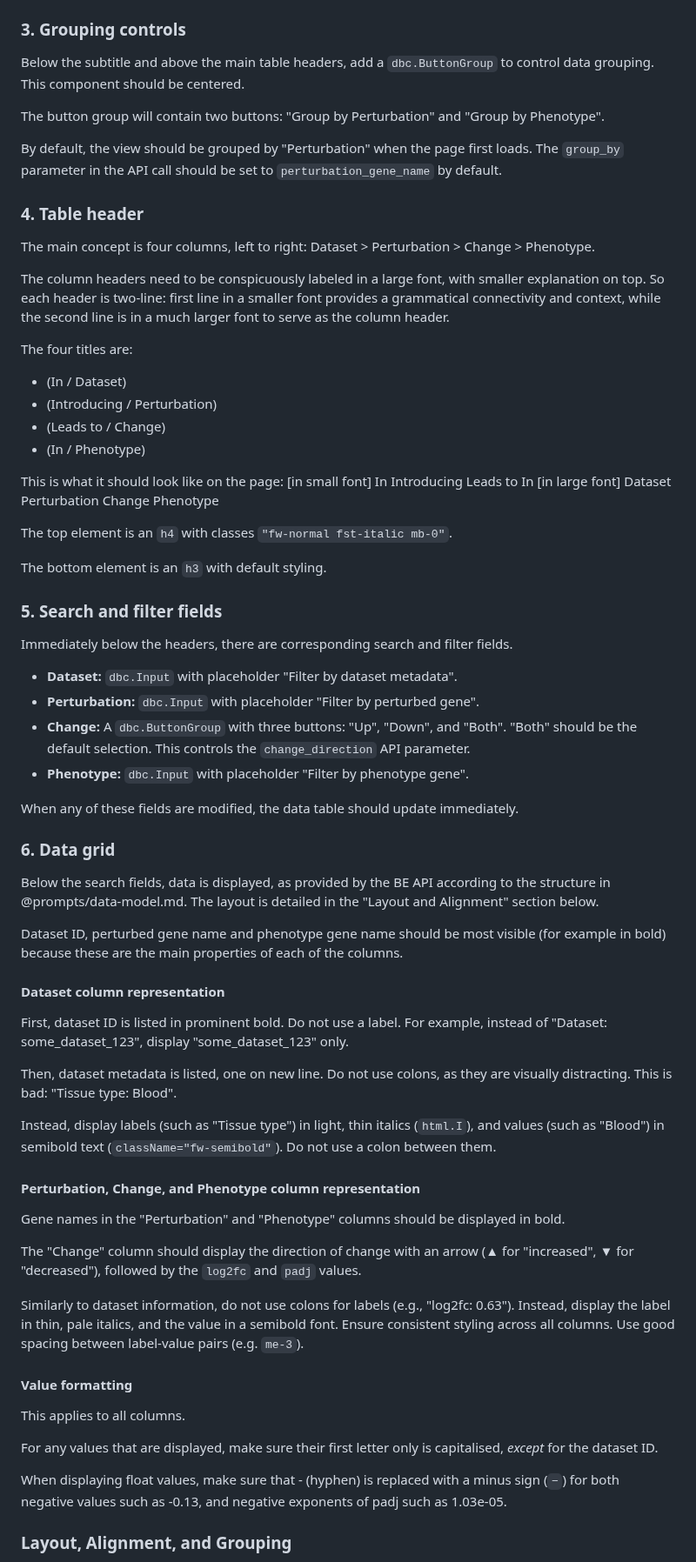
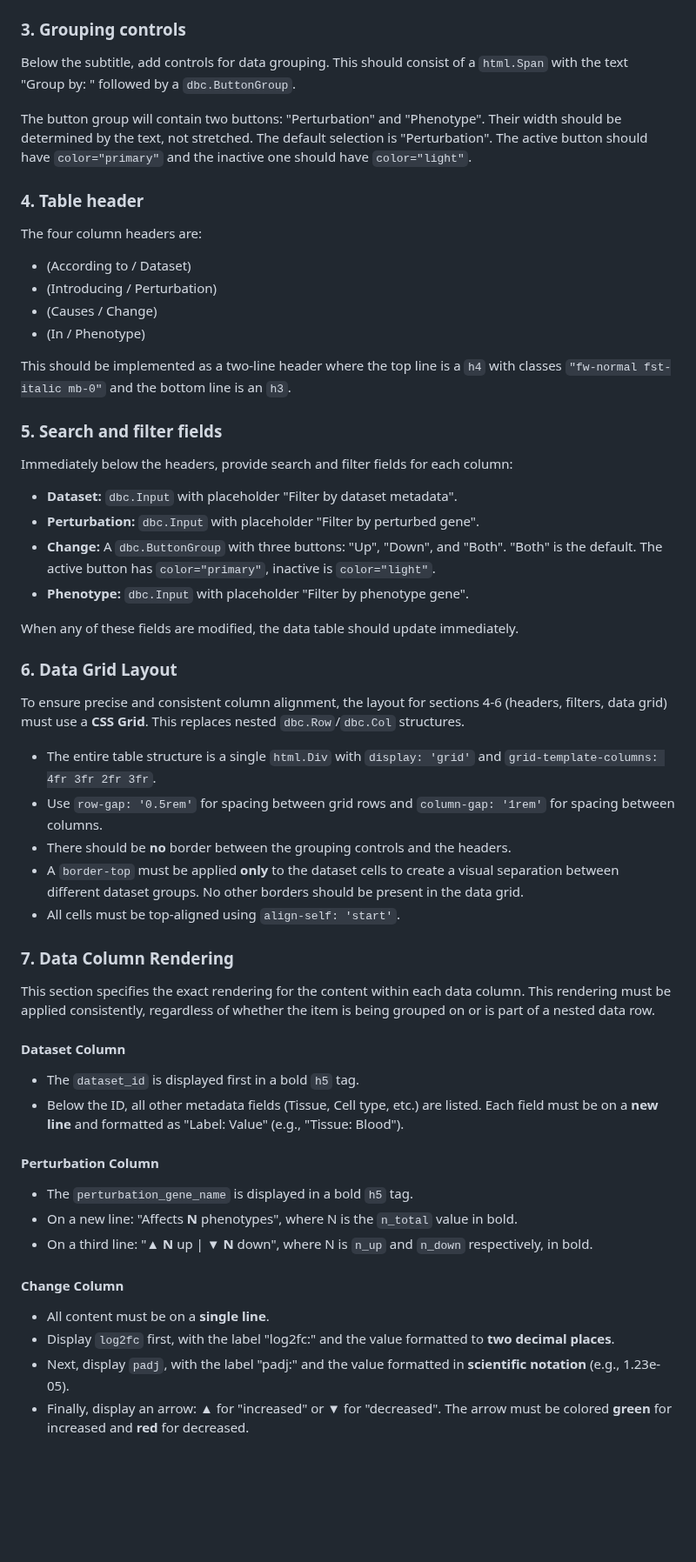
Before and after one commit to EMBL-EBI-ABC/PerturbationCatalogue, a Markdown page: prompts/fe-specification.md, the part around one of its changes. Shown at 87% size. Drawn GitHub-style; blank space fills up the shorter version.

Commit message:
Improved FE prompt, edits 1-10

```diff
--- a/prompts/fe-specification.md
+++ b/prompts/fe-specification.md
@@ -38,71 +38,57 @@ A subtitle below the title, centered: "A unified engine to search and filter CRI
 
 ### 3. Grouping controls
 
-Below the subtitle and above the main table headers, add a `dbc.ButtonGroup` to control data grouping. This component should be centered.
+Below the subtitle, add controls for data grouping. This should consist of a `html.Span` with the text "Group by: " followed by a `dbc.ButtonGroup`.
 
-The button group will contain two buttons: "Group by Perturbation" and "Group by Phenotype".
-
-By default, the view should be grouped by "Perturbation" when the page first loads. The `group_by` parameter in the API call should be set to `perturbation_gene_name` by default.
+The button group will contain two buttons: "Perturbation" and "Phenotype". Their width should be determined by the text, not stretched. The default selection is "Perturbation". The active button should have `color="primary"` and the inactive one should have `color="light"`.
 
 ### 4. Table header
 
-The main concept is four columns, left to right: Dataset > Perturbation > Change > Phenotype.
-
-The column headers need to be conspicuously labeled in a large font, with smaller explanation on top. So each header is two-line: first line in a smaller font provides a grammatical connectivity and context, while the second line is in a much larger font to serve as the column header.
-
-The four titles are:
-* (In / Dataset)
+The four column headers are:
+* (According to / Dataset)
 * (Introducing / Perturbation)
-* (Leads to / Change)
+* (Causes / Change)
 * (In / Phenotype)
 
-This is what it should look like on the page:
-[in small font] In                   Introducing      Leads to     In
-[in large font] Dataset              Perturbation     Change       Phenotype
-
-The top element is an `h4` with classes `"fw-normal fst-italic mb-0"`.
-
-The bottom element is an `h3` with default styling.
+This should be implemented as a two-line header where the top line is a `h4` with classes `"fw-normal fst-italic mb-0"` and the bottom line is an `h3`.
 
 ### 5. Search and filter fields
 
-Immediately below the headers, there are corresponding search and filter fields.
+Immediately below the headers, provide search and filter fields for each column:
 
 - **Dataset:** `dbc.Input` with placeholder "Filter by dataset metadata".
 - **Perturbation:** `dbc.Input` with placeholder "Filter by perturbed gene".
-- **Change:** A `dbc.ButtonGroup` with three buttons: "Up", "Down", and "Both". "Both" should be the default selection. This controls the `change_direction` API parameter.
+- **Change:** A `dbc.ButtonGroup` with three buttons: "Up", "Down", and "Both". "Both" is the default. The active button has `color="primary"`, inactive is `color="light"`.
 - **Phenotype:** `dbc.Input` with placeholder "Filter by phenotype gene".
 
 When any of these fields are modified, the data table should update immediately.
 
-### 6. Data grid
+### 6. Data Grid Layout
 
-Below the search fields, data is displayed, as provided by the BE API according to the structure in @prompts/data-model.md. The layout is detailed in the "Layout and Alignment" section below.
+To ensure precise and consistent column alignment, the layout for sections 4-6 (headers, filters, data grid) must use a **CSS Grid**. This replaces nested `dbc.Row`/`dbc.Col` structures.
 
-Dataset ID, perturbed gene name and phenotype gene name should be most visible (for example in bold) because these are the main properties of each of the columns.
+- The entire table structure is a single `html.Div` with `display: 'grid'` and `grid-template-columns: 4fr 3fr 2fr 3fr`.
+- Use `row-gap: '0.5rem'` for spacing between grid rows and `column-gap: '1rem'` for spacing between columns.
+- There should be **no** border between the grouping controls and the headers.
+- A `border-top` must be applied **only** to the dataset cells to create a visual separation between different dataset groups. No other borders should be present in the data grid.
+- All cells must be top-aligned using `align-self: 'start'`.
 
-#### Dataset column representation
-First, dataset ID is listed in prominent bold. Do not use a label. For example, instead of "Dataset: some_dataset_123", display "some_dataset_123" only.
+### 7. Data Column Rendering
 
-Then, dataset metadata is listed, one on new line. Do not use colons, as they are visually distracting. This is bad: "Tissue type: Blood".
+This section specifies the exact rendering for the content within each data column. This rendering must be applied consistently, regardless of whether the item is being grouped on or is part of a nested data row.
 
-Instead, display labels (such as "Tissue type") in light, thin italics (`html.I`), and values (such as "Blood") in semibold text (`className="fw-semibold"`). Do not use a colon between them.
+#### Dataset Column
+- The `dataset_id` is displayed first in a bold `h5` tag.
+- Below the ID, all other metadata fields (Tissue, Cell type, etc.) are listed. Each field must be on a **new line** and formatted as "Label: Value" (e.g., "Tissue: Blood").
 
-#### Perturbation, Change, and Phenotype column representation
+#### Perturbation Column
+- The `perturbation_gene_name` is displayed in a bold `h5` tag.
+- On a new line: "Affects **N** phenotypes", where N is the `n_total` value in bold.
+- On a third line: "▲ **N** up | ▼ **N** down", where N is `n_up` and `n_down` respectively, in bold.
 
-Gene names in the "Perturbation" and "Phenotype" columns should be displayed in bold.
+#### Change Column
+- All content must be on a **single line**.
+- Display `log2fc` first, with the label "log2fc:" and the value formatted to **two decimal places**.
+- Next, display `padj`, with the label "padj:" and the value formatted in **scientific notation** (e.g., 1.23e-05).
+- Finally, display an arrow: ▲ for "increased" or ▼ for "decreased". The arrow must be colored **green** for increased and **red** for decreased.
 
-The "Change" column should display the direction of change with an arrow (▲ for "increased", ▼ for "decreased"), followed by the `log2fc` and `padj` values.
-
-Similarly to dataset information, do not use colons for labels (e.g., "log2fc: 0.63"). Instead, display the label in thin, pale italics, and the value in a semibold font. Ensure consistent styling across all columns. Use good spacing between label-value pairs (e.g. `me-3`).
-
-#### Value formatting
-
-This applies to all columns.
-
-For any values that are displayed, make sure their first letter only is capitalised, *except* for the dataset ID.
-
-When displaying float values, make sure that - (hyphen) is replaced with a minus sign (`−`) for both negative values such as -0.13, and negative exponents of padj such as 1.03e-05.
-
-### Layout, Alignment, and Grouping
-
```
Also changed, not shown: other parts of prompts/fe-specification.md (+5 -35 lines).
